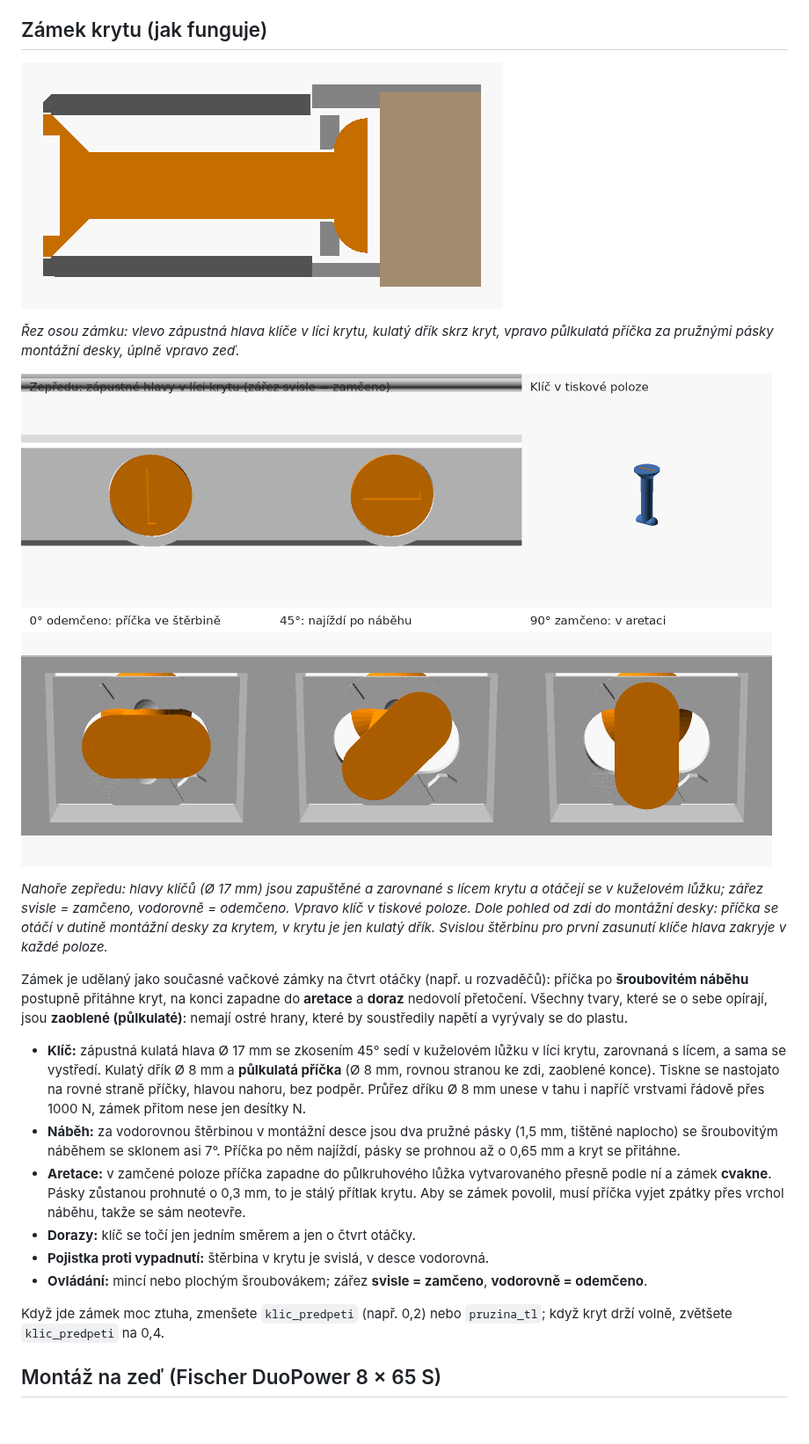
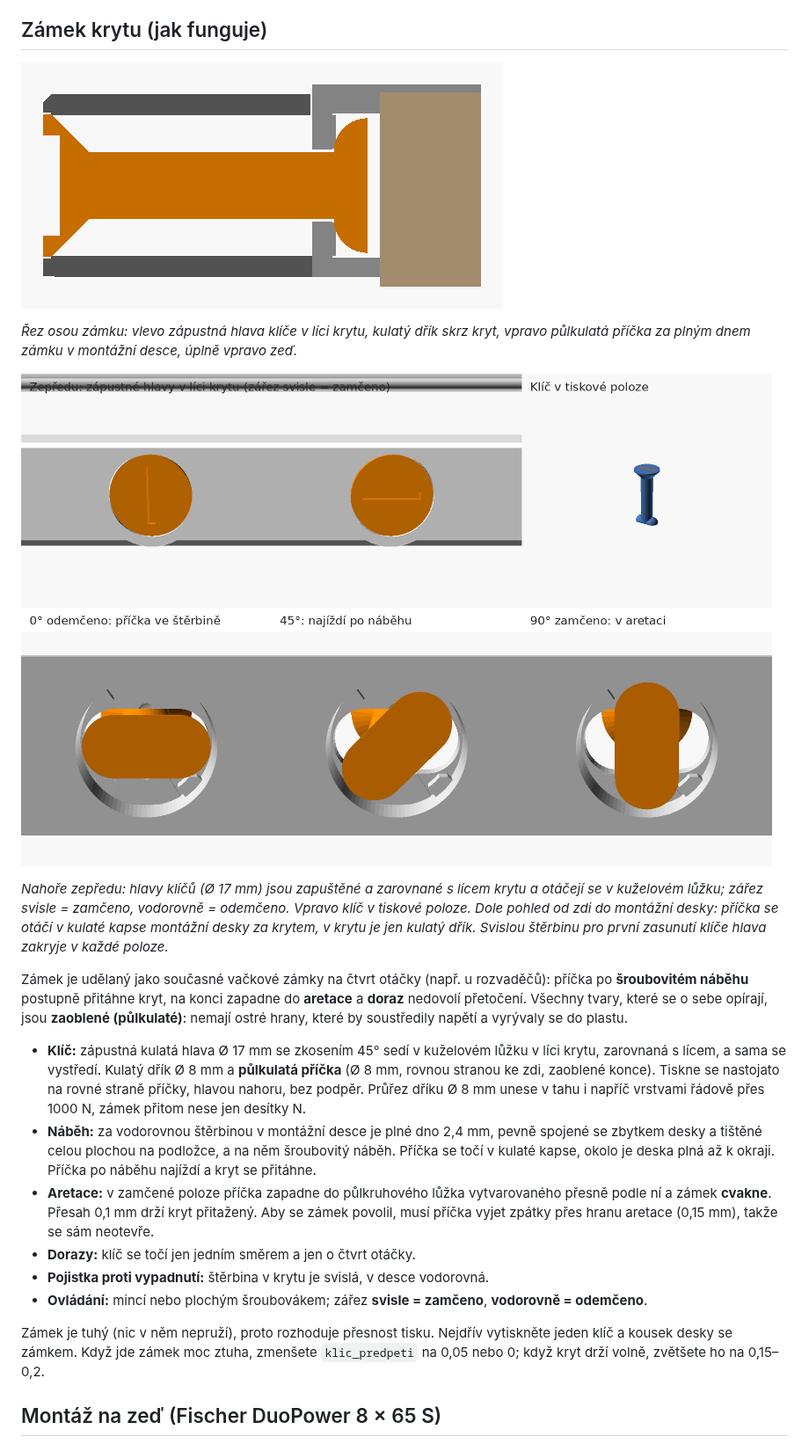
Before and after one commit to HrobarPB/vetraci-mrizka-s-tahlem, a Markdown page: README.md, the part around one of its changes. Shown at 88% size. Rendered like a GitHub page; pictures changed too: obrazky/zamek_otaceni.png, obrazky/zamek_rez.png; blank space fills up the shorter version.

Commit message:
Zámek v montážní desce: plné dno na podložce, kulatá kapsa pro příčku
Dno zámku je plné od čela desky (bez mezery a štěrbin), pevně spojené
se zbytkem desky a tiskne se celou plochou na podložce. Dutina je jen
kulatá kapsa, ve které se točí příčka; okolo je deska plná až k okraji.
Náběh, aretace a dorazy zůstávají; přesahy sníženy na tuhý zámek
(přítlak 0,1 mm, hrana aretace 0,15 mm). Klíč a kryt beze změny.

Co-Authored-By: Claude Opus 5.5 <noreply@anthropic.com>
Claude-Session: https://claude.ai/code/session_01Gga4jzc2Sn42S15f7Fkkgo

```diff
--- a/README.md
+++ b/README.md
@@ -148,14 +148,14 @@ Příklad: mřížka má spodek ve 240 cm a rukojeť má být ve 170 cm, tedy ty
 ![řez zámkem v zamčené poloze](obrazky/zamek_rez.png)
 
 *Řez osou zámku: vlevo zápustná hlava klíče v líci krytu, kulatý dřík skrz kryt,
-vpravo půlkulatá příčka za pružnými pásky montážní desky, úplně vpravo zeď.*
+vpravo půlkulatá příčka za plným dnem zámku v montážní desce, úplně vpravo zeď.*
 
 ![otáčení klíče](obrazky/zamek_otaceni.png)
 
 *Nahoře zepředu: hlavy klíčů (Ø 17 mm) jsou zapuštěné a zarovnané s lícem
 krytu a otáčejí se v kuželovém lůžku; zářez svisle = zamčeno, vodorovně =
 odemčeno. Vpravo klíč v tiskové poloze. Dole pohled od zdi do montážní
-desky: příčka se otáčí v dutině montážní desky za krytem, v krytu je jen
+desky: příčka se otáčí v kulaté kapse montážní desky za krytem, v krytu je jen
 kulatý dřík. Svislou štěrbinu pro první zasunutí klíče hlava zakryje
 v každé poloze.*
 
@@ -171,21 +171,24 @@ by soustředily napětí a vyrývaly se do plastu.
   konce). Tiskne se nastojato na rovné straně příčky, hlavou nahoru, bez
   podpěr. Průřez dříku Ø 8 mm unese v tahu i napříč vrstvami řádově přes
   1000 N, zámek přitom nese jen desítky N.
-- **Náběh:** za vodorovnou štěrbinou v montážní desce jsou dva pružné pásky
-  (1,5 mm, tištěné naplocho) se šroubovitým náběhem se sklonem asi 7°.
-  Příčka po něm najíždí, pásky se prohnou až o 0,65 mm a kryt se přitáhne.
+- **Náběh:** za vodorovnou štěrbinou v montážní desce je plné dno 2,4 mm,
+  pevně spojené se zbytkem desky a tištěné celou plochou na podložce, a na
+  něm šroubovitý náběh. Příčka se točí v kulaté kapse, okolo je deska plná
+  až k okraji. Příčka po náběhu najíždí a kryt se přitáhne.
 - **Aretace:** v zamčené poloze příčka zapadne do půlkruhového lůžka
-  vytvarovaného přesně podle ní a zámek **cvakne**. Pásky zůstanou
-  prohnuté o 0,3 mm, to je stálý přítlak krytu. Aby se zámek povolil, musí
-  příčka vyjet zpátky přes vrchol náběhu, takže se sám neotevře.
+  vytvarovaného přesně podle ní a zámek **cvakne**. Přesah 0,1 mm drží
+  kryt přitažený. Aby se zámek povolil, musí příčka vyjet zpátky přes
+  hranu aretace (0,15 mm), takže se sám neotevře.
 - **Dorazy:** klíč se točí jen jedním směrem a jen o čtvrt otáčky.
 - **Pojistka proti vypadnutí:** štěrbina v krytu je svislá, v desce
   vodorovná.
 - **Ovládání:** mincí nebo plochým šroubovákem; zářez **svisle = zamčeno**,
   **vodorovně = odemčeno**.
 
-Když jde zámek moc ztuha, zmenšete `klic_predpeti` (např. 0,2) nebo
-`pruzina_tl`; když kryt drží volně, zvětšete `klic_predpeti` na 0,4.
+Zámek je tuhý (nic v něm nepruží), proto rozhoduje přesnost tisku. Nejdřív
+vytiskněte jeden klíč a kousek desky se zámkem. Když jde zámek moc ztuha,
+zmenšete `klic_predpeti` na 0,05 nebo 0; když kryt drží volně, zvětšete ho
+na 0,15–0,2.
 
 ## Montáž na zeď (Fischer DuoPower 8 × 65 S)
 
```
Also changed, not shown: other parts of README.md (+1 -1 lines), obrazky/rozlozeno.png, obrazky/rozlozeno_sitka.png, obrazky/vymena_sitky.png, obrazky/zezadu_sitka.png, 3 other files.
